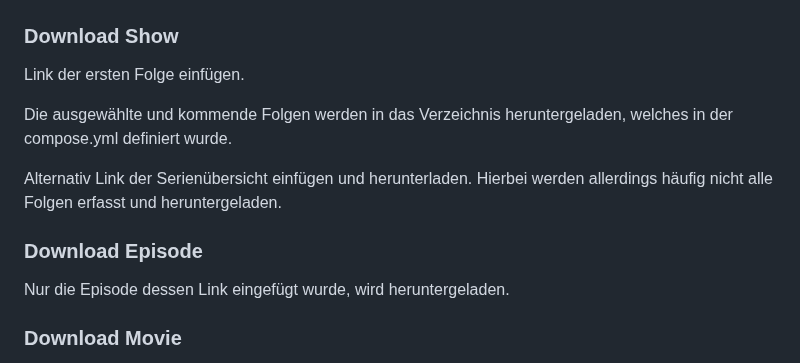
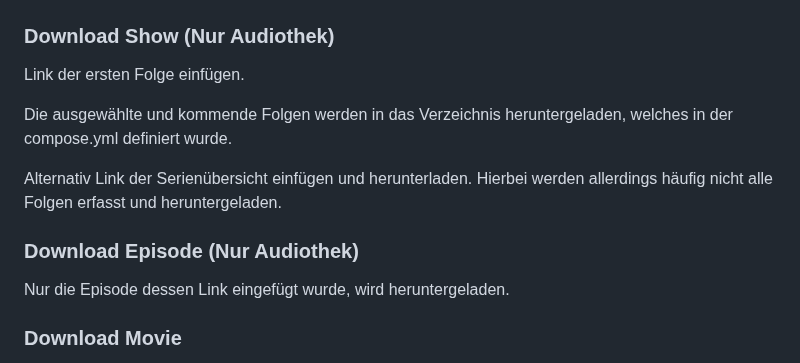
Before and after one commit to Nero3ooo/OpenAudiothekDownloader, a Markdown page: README.md, the part around the change. Drawn GitHub-style.

```diff
--- a/README.md
+++ b/README.md
@@ -65,7 +65,7 @@ docker compose down
 ## Nutzung
 
 ![alt text](./images/webfrontend.png)
-### Download Show
+### Download Show (Nur Audiothek)
 Link der ersten Folge einfügen.
 
 Die ausgewählte und kommende Folgen werden in das Verzeichnis heruntergeladen, welches in der compose.yml definiert wurde.
@@ -73,7 +73,7 @@ Die ausgewählte und kommende Folgen werden in das Verzeichnis heruntergeladen,
 Alternativ Link der Serienübersicht einfügen und herunterladen.
 Hierbei werden allerdings häufig nicht alle Folgen erfasst und heruntergeladen.
 
-### Download Episode
+### Download Episode (Nur Audiothek)
 
 Nur die Episode dessen Link eingefügt wurde, wird heruntergeladen.
 
```
